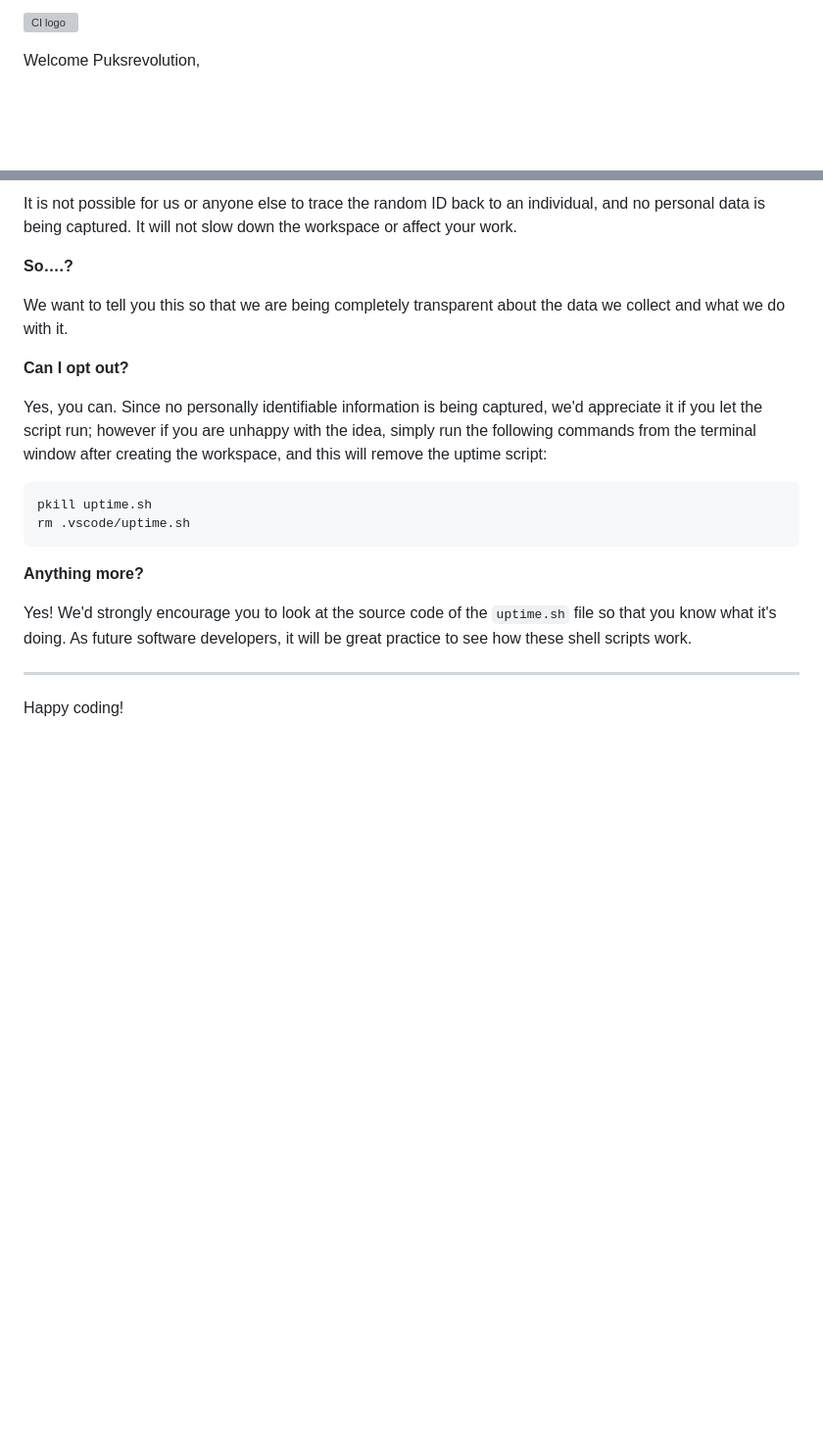
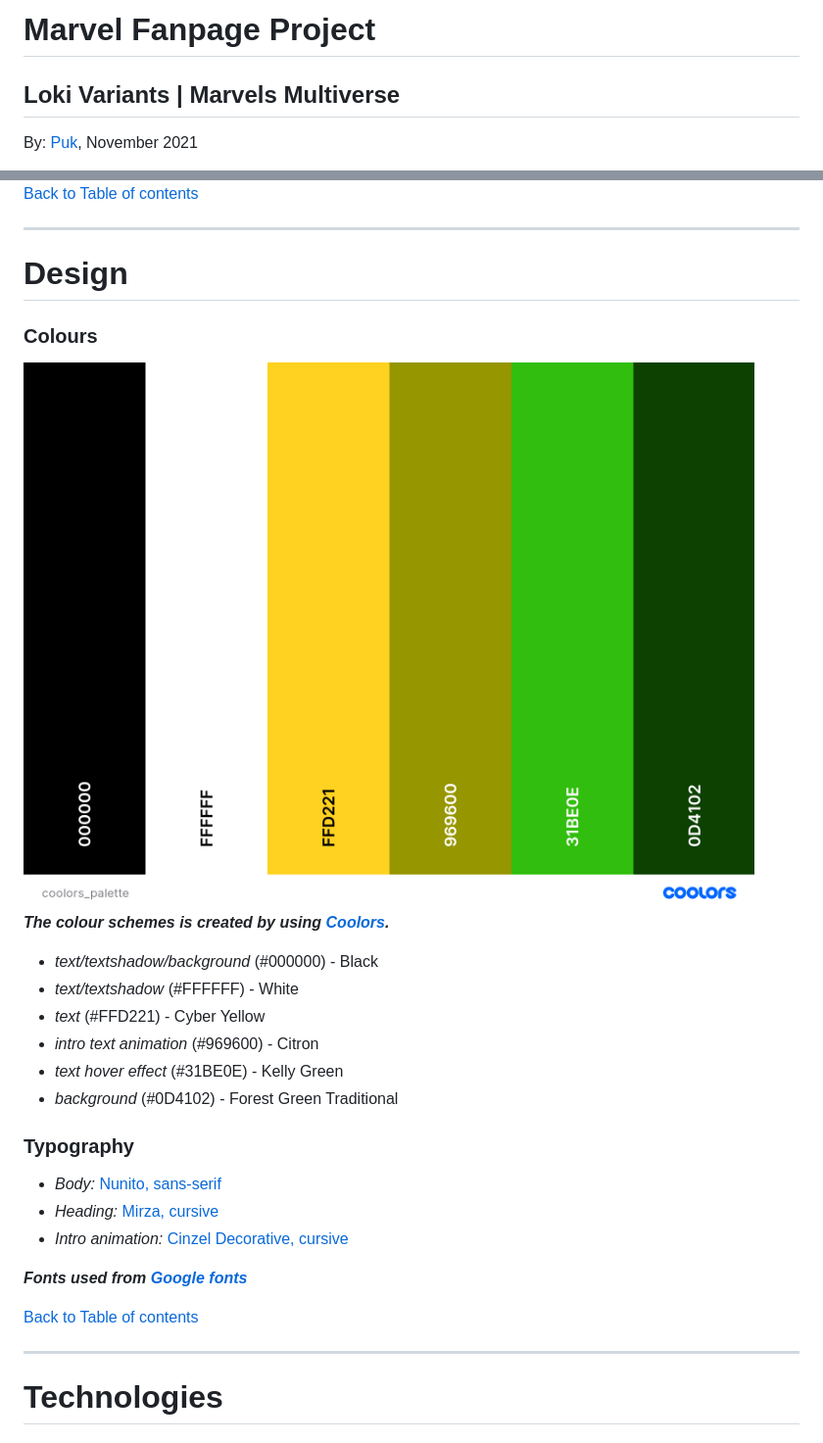
Before and after one commit to Puksrevolution/loki_variants, a Markdown page: README.md, 2 parts joined by grey strips. Shown: that part at 98% size. GitHub-like rendering; pictures changed too: Documentation/images/coolors_palette.png (added); blank space fills up the shorter version; grey boxes are pictures that could not be loaded.

Commit message:
Doku: Added basic structure and information to README.md and added colour scheme image

````diff
--- a/README.md
+++ b/README.md
@@ -1,4 +1,6 @@
-![CI logo](https://codeinstitute.s3.amazonaws.com/fullstack/ci_logo_small.png)
+**Marvel Fanpage Project**
+======
 
-Welcome Puksrevolution,
+## **Loki Variants | Marvels Multiverse**
+By: [Puk](mailto:puksbusinessworld@gmail.com), November 2021<br>
 
@@ -83,22 +50,34 @@ For everyday usage of Gitpod, it doesn’t have any effect at all. The script on
-It is not possible for us or anyone else to trace the random ID back to an individual, and no personal data is being captured. It will not slow down the workspace or affect your work.
-
-**So….?**
-
-We want to tell you this so that we are being completely transparent about the data we collect and what we do with it.
-
-**Can I opt out?**
-
-Yes, you can. Since no personally identifiable information is being captured, we'd appreciate it if you let the script run; however if you are unhappy with the idea, simply run the following commands from the terminal window after creating the workspace, and this will remove the uptime script:
-
-```
-pkill uptime.sh
-rm .vscode/uptime.sh
-```
-
-**Anything more?**
-
-Yes! We'd strongly encourage you to look at the source code of the `uptime.sh` file so that you know what it's doing. As future software developers, it will be great practice to see how these shell scripts work.
+[Back to Table of contents](#table-of-contents)
 
 ---
 
-Happy coding!
+**Design**
+===
+
+### **Colours** ###
+<img src="Documentation/images/coolors_palette.png">
+
+***The colour schemes is created by using [Coolors](https://coolors.co/).***
+
+- *text/textshadow/background* (#000000) - Black
+- *text/textshadow* (#FFFFFF) - White
+- *text* (#FFD221) - Cyber Yellow
+- *intro text animation* (#969600) - Citron
+- *text hover effect* (#31BE0E) - Kelly Green
+- *background* (#0D4102) - Forest Green Traditional
+
+### **Typography** ###
+
+- *Body:* [Nunito, sans-serif](https://fonts.google.com/specimen/Nunito?query=Nunito)
+- *Heading:* [Mirza, cursive](https://fonts.google.com/specimen/Mirza?query=Mirza)
+- *Intro animation:* [Cinzel Decorative, cursive](https://fonts.google.com/specimen/Cinzel+Decorative?query=Cinzel+Decorative)
+
+***Fonts used from [Google fonts](https://fonts.google.com/)***
+
+[Back to Table of contents](#table-of-contents)
+
+---
+
+**Technologies**
+===
+
````
Also changed, not shown: other parts of README.md (+153 -67 lines).
